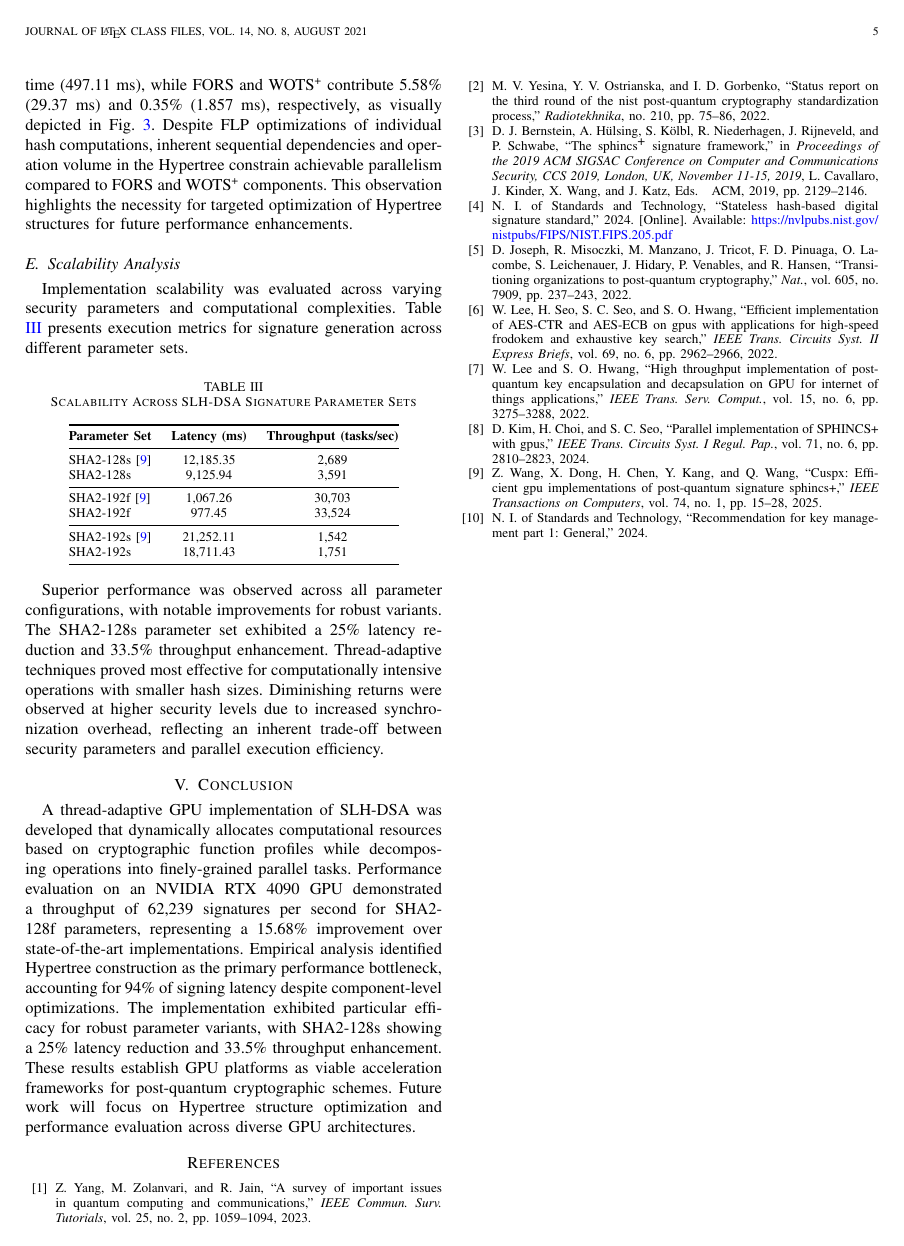
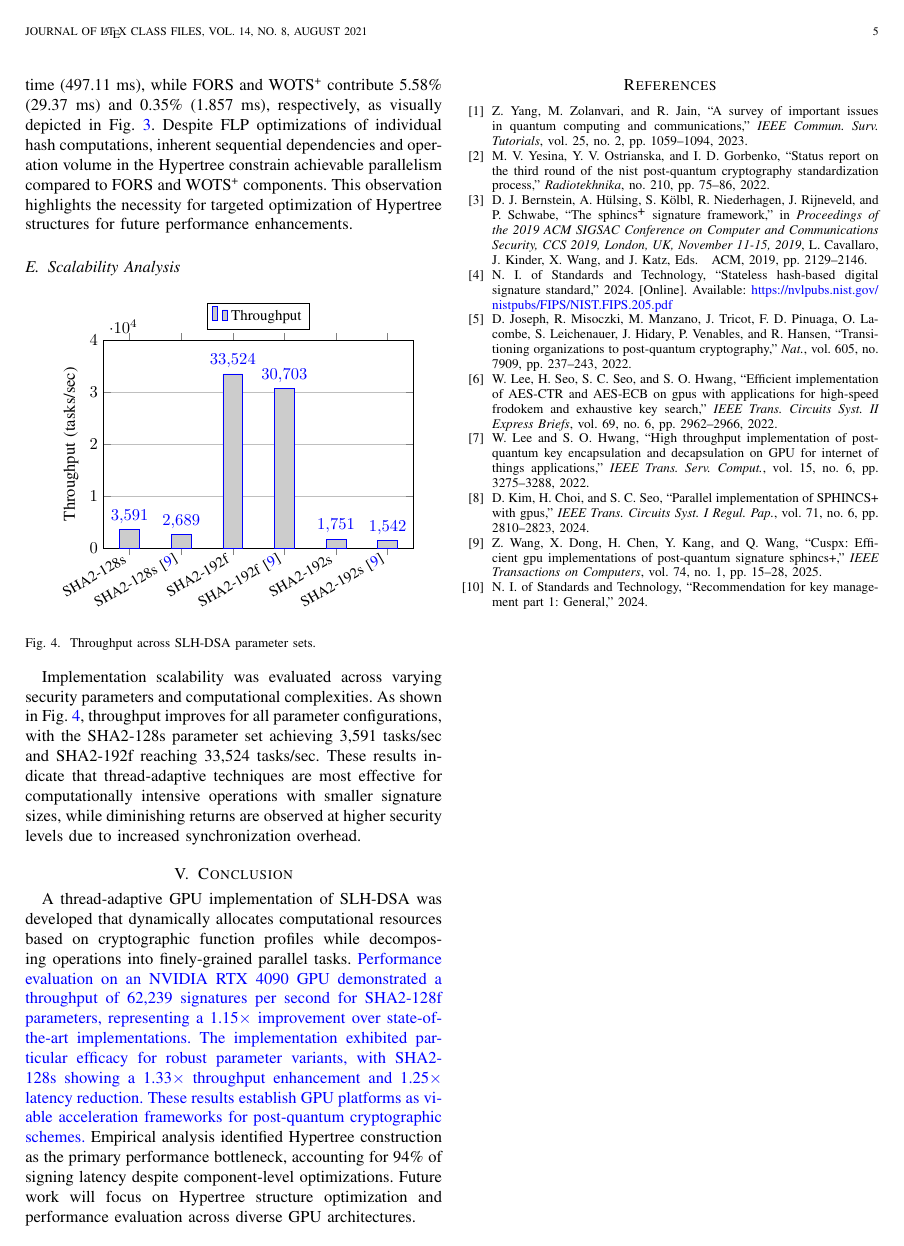
Before and after one commit to jiahaoxiang2000/ThirdPaper, a LaTeX paper (tex/index.tex): page 5 of 5. Compiled offline with pdfLaTeX.

Commit message:
feat(tex): add pgfplots for scalability analysis visualization and enhance performance evaluation details (check the all used symbol consistent #7)

```diff
--- a/tex/index.tex
+++ b/tex/index.tex
@@ -31,6 +31,8 @@
 \usepackage{tikz}
 \usetikzlibrary{shapes,arrows,positioning,calc,shadows,decorations.pathreplacing,fit}
 \usepackage{multirow}
+\usepackage{pgfplots}
+\pgfplotsset{compat=1.18}
 
 \begin{document}
 
@@ -427,33 +428,59 @@ Analysis indicates that Hypertree construction dominates signing latency, accoun
 
 \subsection{Scalability Analysis}
 
-Implementation scalability was evaluated across varying security parameters and computational complexities. Table \ref{tab:scalability} presents execution metrics for signature generation across different parameter sets.
+\begin{figure}[h]
+  \centering
+  \begin{tikzpicture}
+    \begin{axis}[
+      width=0.45\textwidth,
+      height=6cm,
+      ybar=0pt,
+      ylabel={Throughput (tasks/sec)},
+      xlabel={},
+      symbolic x coords={128s, 128s-old, 192f, 192f-old, 192s, 192s-old},
+      xtick=data,
+      xticklabel style={
+        rotate=30, anchor=east, font=\small,
+        /pgf/number format/1000 sep={}
+      },
+      xticklabels={
+        {SHA2-128s},
+        {SHA2-128s \cite{Wang2025}},
+        {SHA2-192f},
+        {SHA2-192f \cite{Wang2025}},
+        {SHA2-192s},
+        {SHA2-192s \cite{Wang2025}}
+      },
+      ymin=0,
+      ymax=40000,
+      ymajorgrids=true,
+      bar width=12pt,
+      nodes near coords,
+      nodes near coords align={vertical},
+      legend style={at={(0.5,1.05)},anchor=south,legend columns=-1, font=\small},
+      ]
+      \addplot+[fill=gray!40] coordinates {
+        (128s, 3591)
+        (128s-old, 2689)
+        (192f, 33524)
+        (192f-old, 30703)
+        (192s, 1751)
+        (192s-old, 1542)
+      };
+      \legend{Throughput}
+    \end{axis}
+  \end{tikzpicture}
+  \caption{Throughput across SLH-DSA parameter sets.}
+  \label{fig:scalability_line}
+\end{figure}
 
-\begin{table}[h]
-  \centering
-  \caption{Scalability Across SLH-DSA Signature Parameter Sets}
-  \label{tab:scalability}
-  \begin{tabular}{@{}lcc@{}}
-    \toprule
-    \textbf{Parameter Set} & \textbf{Latency (ms)} & \textbf{Throughput (tasks/sec)} \\
-    \midrule
-    SHA2-128s \cite{Wang2025} & 12,185.35 & 2,689 \\
-    SHA2-128s & 9,125.94 & 3,591 \\
-    \midrule
-    SHA2-192f \cite{Wang2025} & 1,067.26 & 30,703 \\
-    SHA2-192f & 977.45 & 33,524 \\
-    \midrule
-    SHA2-192s \cite{Wang2025} & 21,252.11 & 1,542 \\
-    SHA2-192s & 18,711.43 & 1,751 \\
-    \bottomrule
-  \end{tabular}
-\end{table}
-
-Superior performance was observed across all parameter configurations, with notable improvements for robust variants. The SHA2-128s parameter set exhibited a 25\% latency reduction and 33.5\% throughput enhancement. Thread-adaptive techniques proved most effective for computationally intensive operations with smaller hash sizes. Diminishing returns were observed at higher security levels due to increased synchronization overhead, reflecting an inherent trade-off between security parameters and parallel execution efficiency.
+Implementation scalability was evaluated across varying security parameters and computational complexities. As shown in Fig.~\ref{fig:scalability_line}, throughput improves for all parameter configurations, with the SHA2-128s parameter set achieving 3,591 tasks/sec and SHA2-192f reaching 33,524 tasks/sec. These results indicate that thread-adaptive techniques are most effective for computationally intensive operations with smaller signature sizes, while diminishing returns are observed at higher security levels due to increased synchronization overhead.
 
 \section{Conclusion}\label{sec:conclusion}
 
-A thread-adaptive GPU implementation of SLH-DSA was developed that dynamically allocates computational resources based on cryptographic function profiles while decomposing operations into finely-grained parallel tasks. Performance evaluation on an NVIDIA RTX 4090 GPU demonstrated a throughput of 62,239 signatures per second for SHA2-128f parameters, representing a 15.68\% improvement over state-of-the-art implementations. Empirical analysis identified Hypertree construction as the primary performance bottleneck, accounting for 94\% of signing latency despite component-level optimizations. The implementation exhibited particular efficacy for robust parameter variants, with SHA2-128s showing a 25\% latency reduction and 33.5\% throughput enhancement. These results establish GPU platforms as viable acceleration frameworks for post-quantum cryptographic schemes. Future work will focus on Hypertree structure optimization and performance evaluation across diverse GPU architectures.
+A thread-adaptive GPU implementation of SLH-DSA was developed that dynamically allocates computational resources based on cryptographic function profiles while decomposing operations into finely-grained parallel tasks.
+\textcolor{blue}{Performance evaluation on an NVIDIA RTX 4090 GPU demonstrated a throughput of 62,239 signatures per second for SHA2-128f parameters, representing a 1.15$\times$ improvement over state-of-the-art implementations. The implementation exhibited particular efficacy for robust parameter variants, with SHA2-128s showing a 1.33$\times$ throughput enhancement and 1.25$\times$ latency reduction. These results establish GPU platforms as viable acceleration frameworks for post-quantum cryptographic schemes.}
+Empirical analysis identified Hypertree construction as the primary performance bottleneck, accounting for 94\% of signing latency despite component-level optimizations. Future work will focus on Hypertree structure optimization and performance evaluation across diverse GPU architectures.
 
 % \section*{Acknowledgments}
 
```
Also changed, not shown: tex/index.pdf, tex/index.tex (3 more changed lines).
